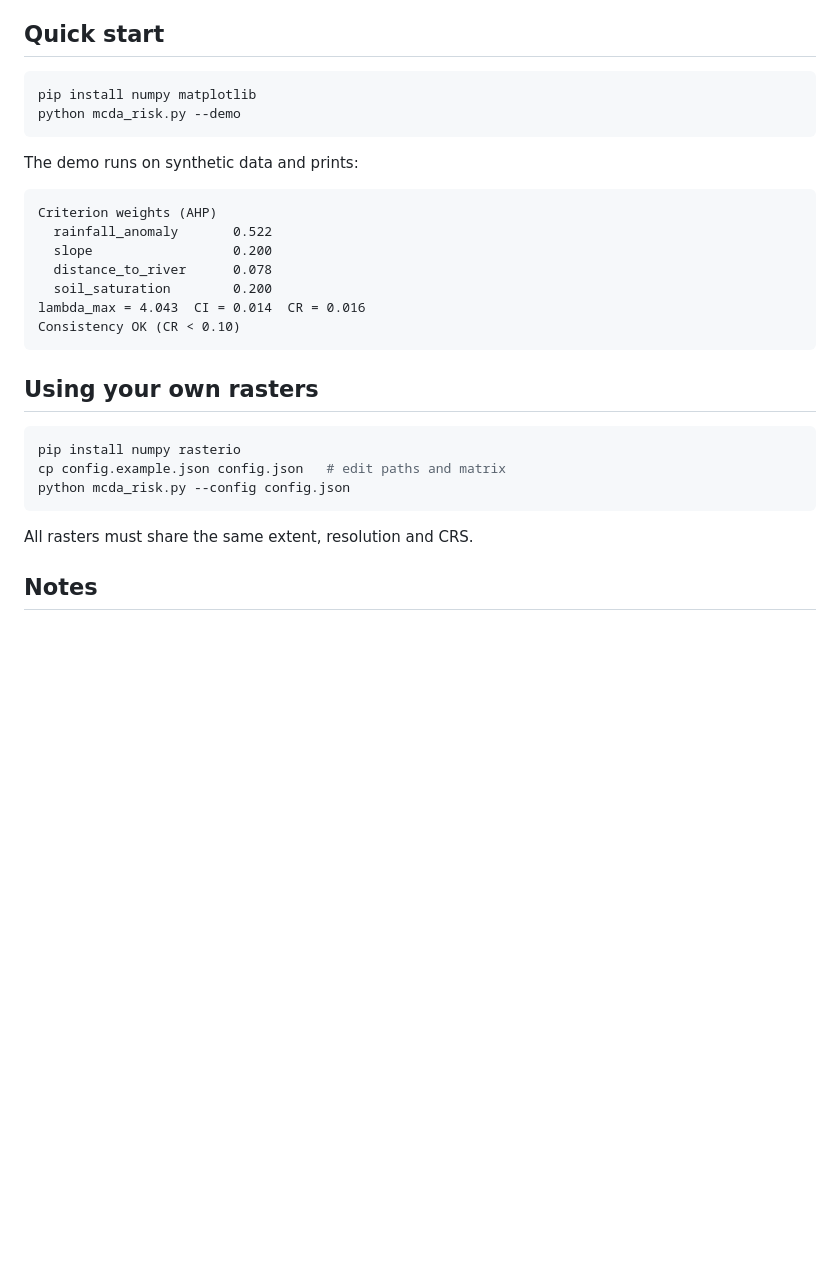
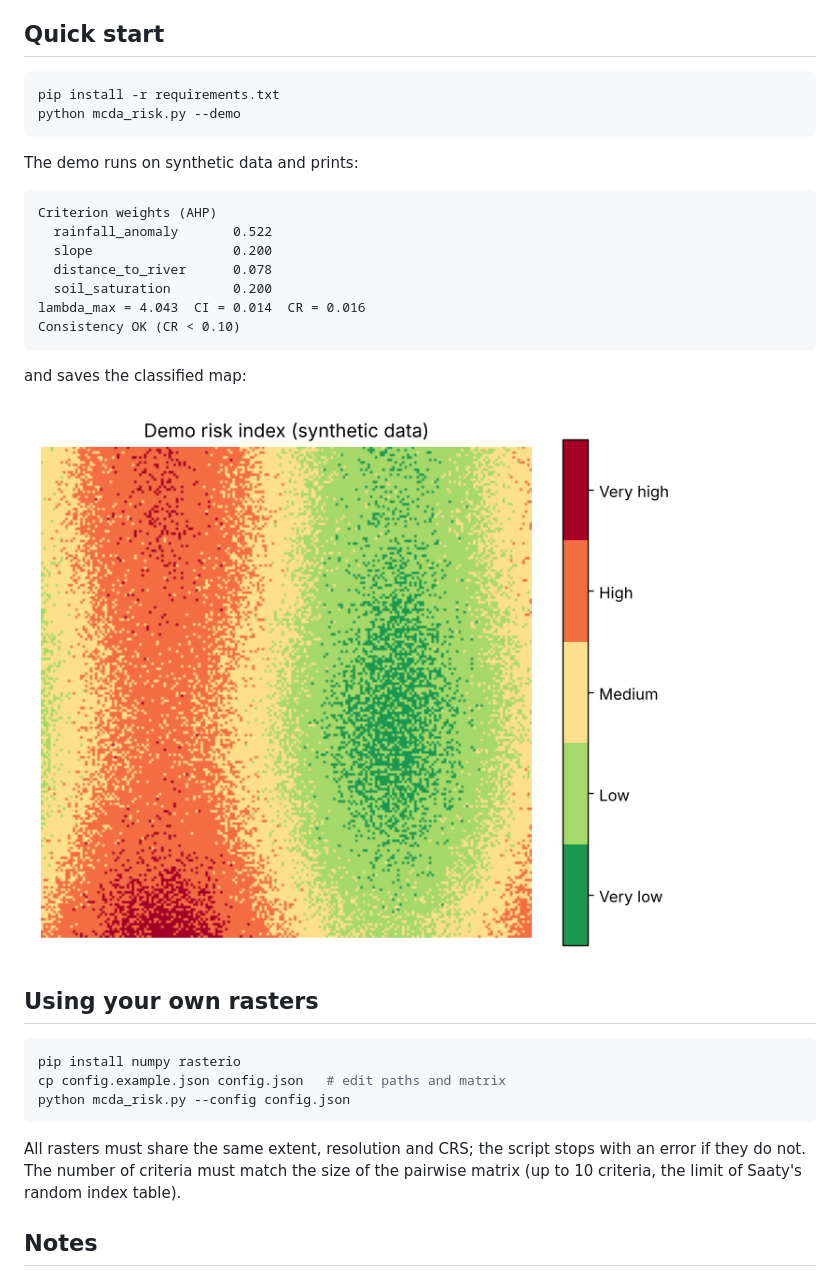
Before and after one commit to hendyhuayana/ahp-risk-mapping, a Markdown page: README.md, the part around the change. Drawn GitHub-style; pictures changed too: docs/demo_risk.png (added); blank space fills up the shorter version.

````diff
--- a/README.md
+++ b/README.md
@@ -18,7 +18,7 @@ I built it while working on multicriteria risk assessments for El Niño events,
 ## Quick start
 
 ```bash
-pip install numpy matplotlib
+pip install -r requirements.txt
 python mcda_risk.py --demo
 ```
 
@@ -34,6 +34,10 @@ lambda_max = 4.043  CI = 0.014  CR = 0.016
 Consistency OK (CR < 0.10)
 ```
 
+and saves the classified map:
+
+![Demo risk map](docs/demo_risk.png)
+
 ## Using your own rasters
 
 ```bash
@@ -42,7 +46,7 @@ cp config.example.json config.json   # edit paths and matrix
 python mcda_risk.py --config config.json
 ```
 
-All rasters must share the same extent, resolution and CRS.
+All rasters must share the same extent, resolution and CRS; the script stops with an error if they do not. The number of criteria must match the size of the pairwise matrix (up to 10 criteria, the limit of Saaty's random index table).
 
 ## Notes
 
````
Also changed, not shown: 3 other files.
